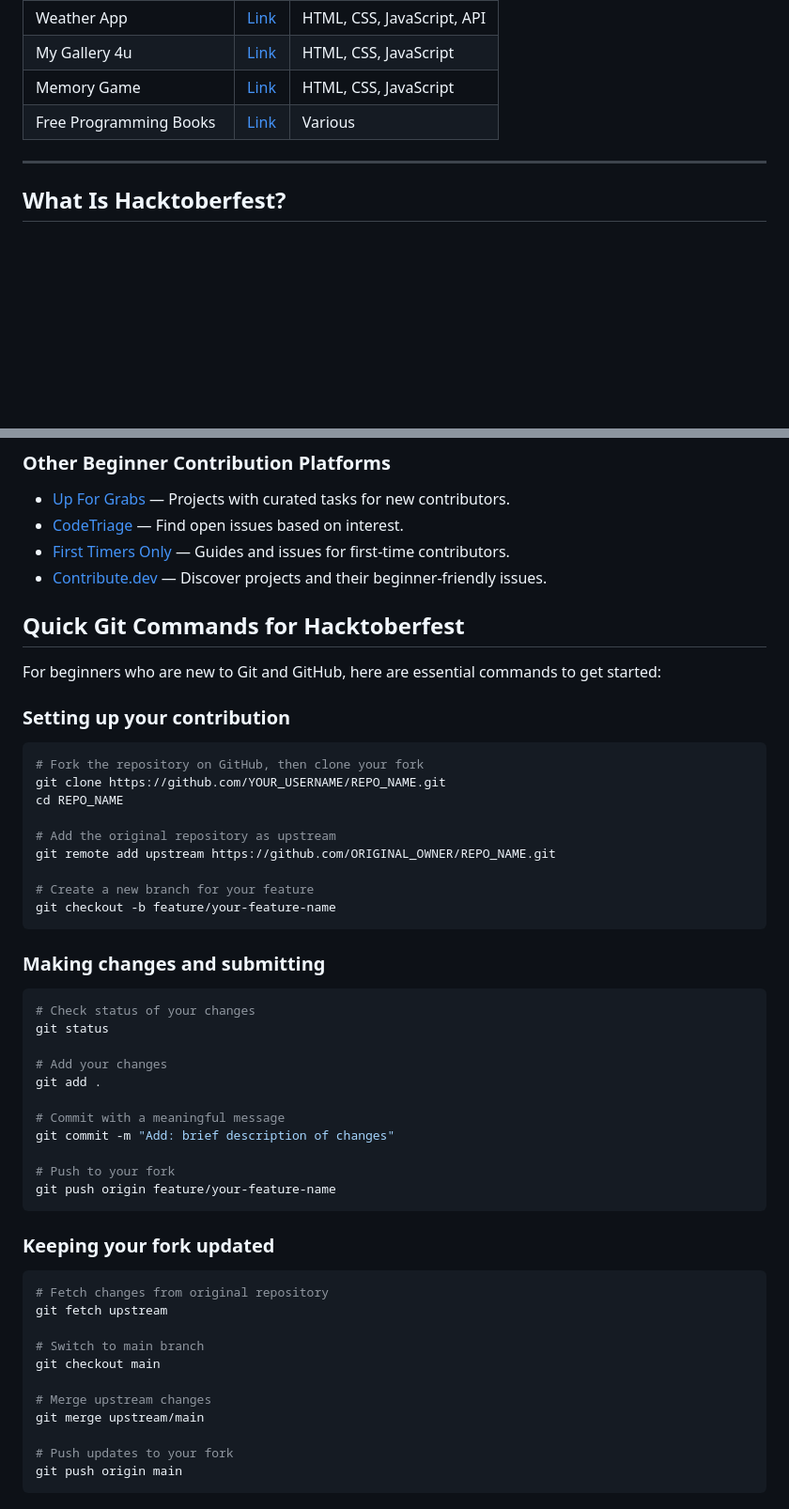
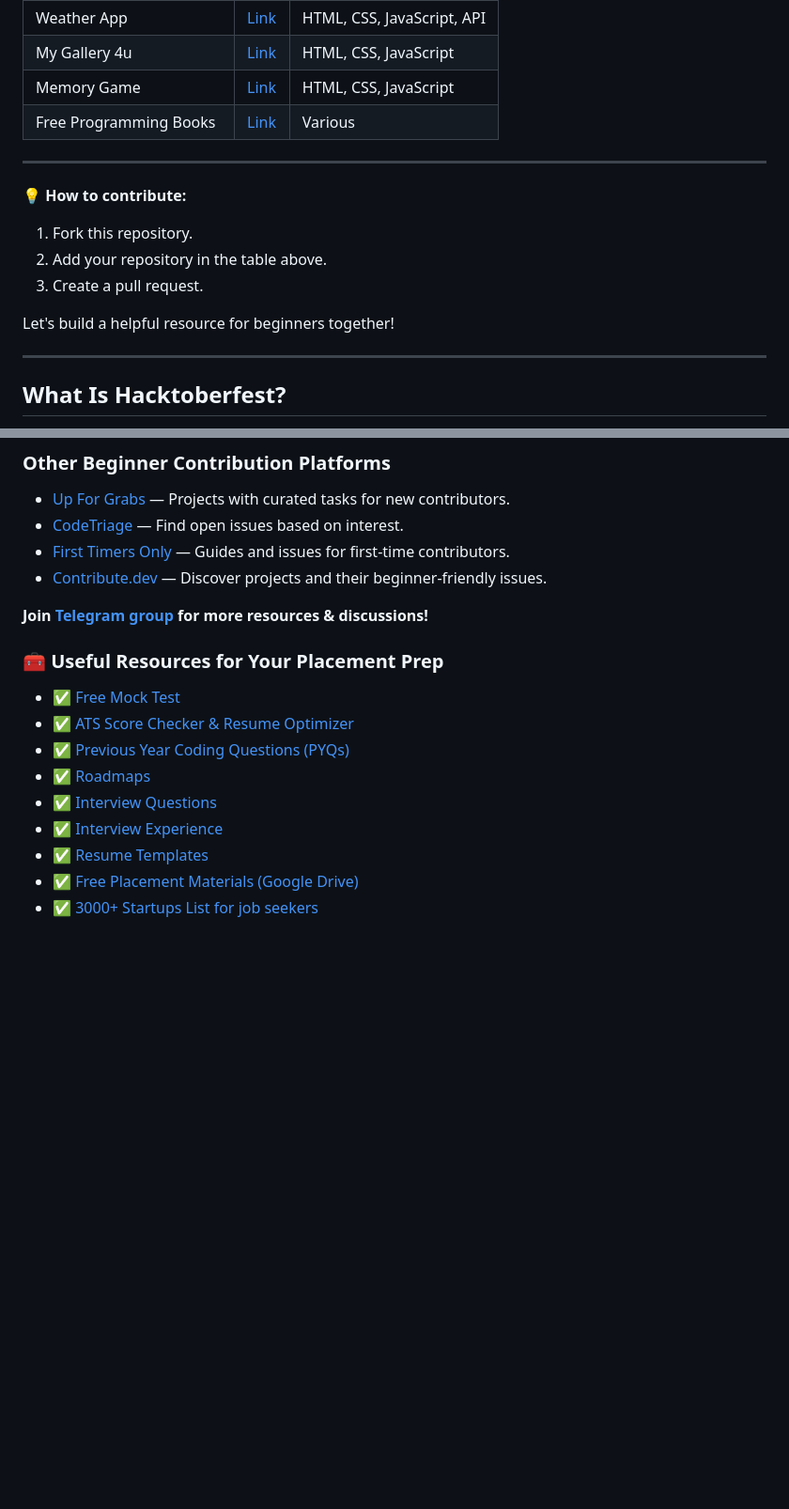
Before and after one commit to yashk78131/Hacktoberfest2025dfc, a Markdown page: README.md, 2 parts joined by grey strips. Shown at 94% size. Drawn GitHub-style; blank space fills up the shorter version.

````diff
--- a/README.md
+++ b/README.md
@@ -45,6 +15,16 @@ Here’s a curated list of repositories that are perfect for beginners to start
 | My Gallery 4u | [Link](https://github.com/avinash201199/My-Gallery-4u) | HTML, CSS, JavaScript |
 | Memory Game | [Link](https://github.com/avinash201199/Memory-Game) | HTML, CSS, JavaScript |
 | Free Programming Books | [Link](https://github.com/avinash201199/Free-programming-books) | Various |
+
+---
+
+💡 **How to contribute:**
+1. Fork this repository.
+2. Add your repository in the table above.
+3. Create a pull request.
+
+Let's build a helpful resource for beginners together!
+
 
 ---
 
@@ -213,49 +193,17 @@ Here are essential resources and repositories to kickstart your Hacktoberfest jo
 - [First Timers Only](https://www.firsttimersonly.com/) — Guides and issues for first-time contributors.
 - [Contribute.dev](https://contribute.dev/) — Discover projects and their beginner-friendly issues.
 
-## Quick Git Commands for Hacktoberfest
 
-For beginners who are new to Git and GitHub, here are essential commands to get started:
+**Join [Telegram group](https://t.me/linkforlets_code) for more resources & discussions!**
 
-### Setting up your contribution
-```bash
-# Fork the repository on GitHub, then clone your fork
-git clone https://github.com/YOUR_USERNAME/REPO_NAME.git
-cd REPO_NAME
+### 🧰 Useful Resources for Your Placement Prep
 
-# Add the original repository as upstream
-git remote add upstream https://github.com/ORIGINAL_OWNER/REPO_NAME.git
-
-# Create a new branch for your feature
-git checkout -b feature/your-feature-name
-```
-
-### Making changes and submitting
-```bash
-# Check status of your changes
-git status
-
-# Add your changes
-git add .
-
-# Commit with a meaningful message
-git commit -m "Add: brief description of changes"
-
-# Push to your fork
-git push origin feature/your-feature-name
-```
-
-### Keeping your fork updated
-```bash
-# Fetch changes from original repository
-git fetch upstream
-
-# Switch to main branch
-git checkout main
-
-# Merge upstream changes
-git merge upstream/main
-
-# Push updates to your fork
-git push origin main
-```
+- ✅ [Free Mock Test](https://www.lets-code.co.in/dashboard/mocktest/)
+- ✅ [ATS Score Checker & Resume Optimizer](https://www.lets-code.co.in/dashboard/optimizeresume/)
+- ✅ [Previous Year Coding Questions (PYQs)](https://lets-code.co.in/previousyearcodingquestion/pyqs/)
+- ✅ [Roadmaps](https://lets-code.co.in/articles/roadmap/)
+- ✅ [Interview Questions](https://lets-code.co.in/interview/interviewquestions/)
+- ✅ [Interview Experience](https://www.lets-code.co.in/interview-experience/)
+- ✅ [Resume Templates](https://www.lets-code.co.in/articles/resume/)
+- ✅ [Free Placement Materials (Google Drive)](https://www.lets-code.co.in/articles/free-placement-google-drive-links/)
+- ✅ [3000+ Startups List for job seekers](https://www.lets-code.co.in/startups-list/)
````
Also changed, not shown: other parts of README.md (+4 -34 lines).
